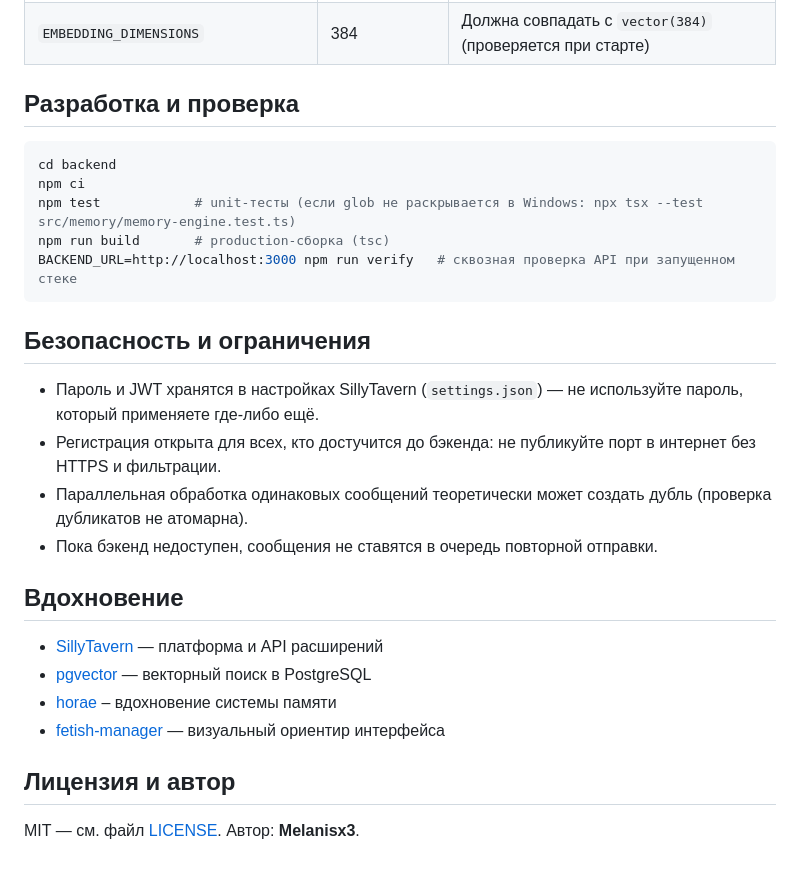
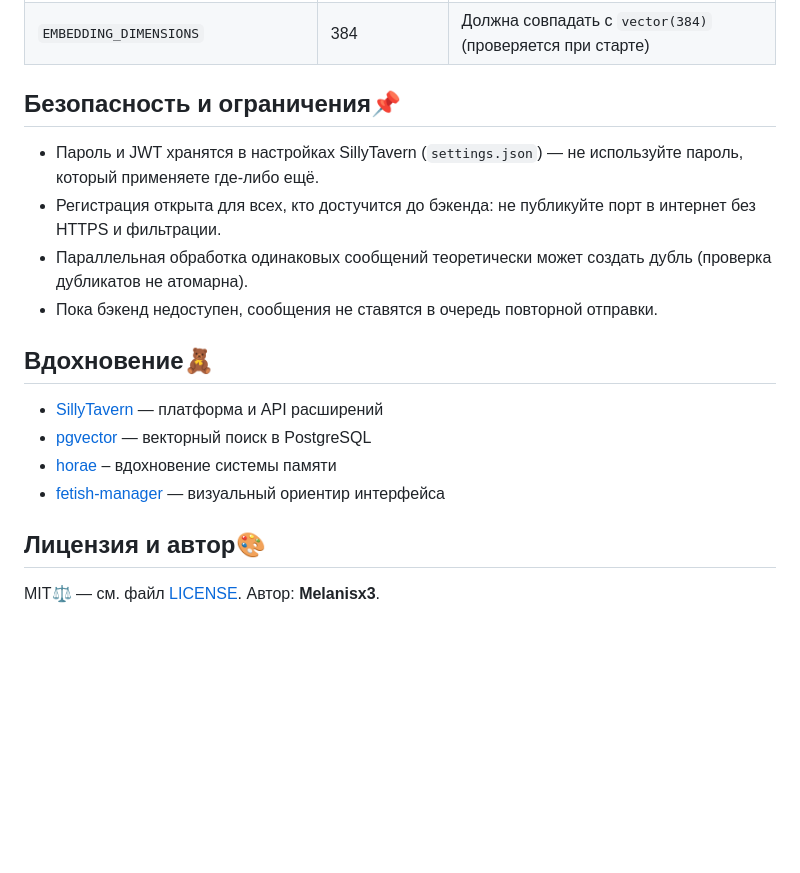
Before and after one commit to Melanisx3/sillytavern-db-memory-extension, a Markdown page: README.md, the part around one of its changes. Rendered like a GitHub page; blank space fills up the shorter version.

````diff
--- a/README.md
+++ b/README.md
@@ -126,30 +126,20 @@ Invoke-RestMethod -Method Post -Uri http://localhost:3000/api/auth/register `
 | `EMBEDDING_DIMENSIONS` | 384 | Должна совпадать с `vector(384)` (проверяется при старте) |
 
 
-## Разработка и проверка
-
-```bash
-cd backend
-npm ci
-npm test            # unit-тесты (если glob не раскрывается в Windows: npx tsx --test src/memory/memory-engine.test.ts)
-npm run build       # production-сборка (tsc)
-BACKEND_URL=http://localhost:3000 npm run verify   # сквозная проверка API при запущенном стеке
-```
-
-## Безопасность и ограничения
+## Безопасность и ограничения📌
 
 - Пароль и JWT хранятся в настройках SillyTavern (`settings.json`) — не используйте пароль, который применяете где-либо ещё.
 - Регистрация открыта для всех, кто достучится до бэкенда: не публикуйте порт в интернет без HTTPS и фильтрации.
 - Параллельная обработка одинаковых сообщений теоретически может создать дубль (проверка дубликатов не атомарна).
 - Пока бэкенд недоступен, сообщения не ставятся в очередь повторной отправки.
 
-## Вдохновение
+## Вдохновение🧸
 
 - [SillyTavern](https://github.com/SillyTavern/SillyTavern) — платформа и API расширений
 - [pgvector](https://github.com/pgvector/pgvector) — векторный поиск в PostgreSQL
 - [horae](https://github.com/SenriYuki/SillyTavern-Horae) – вдохновение системы памяти
 - [fetish-manager](https://github.com/delidgi/fetish-manager) — визуальный ориентир интерфейса
 
-## Лицензия и автор
+## Лицензия и автор🎨
 
-MIT — см. файл [LICENSE](LICENSE). Автор: **Melanisx3**.
+MIT⚖️ — см. файл [LICENSE](LICENSE). Автор: **Melanisx3**.
````
Also changed, not shown: other parts of README.md (+6 -6 lines).
